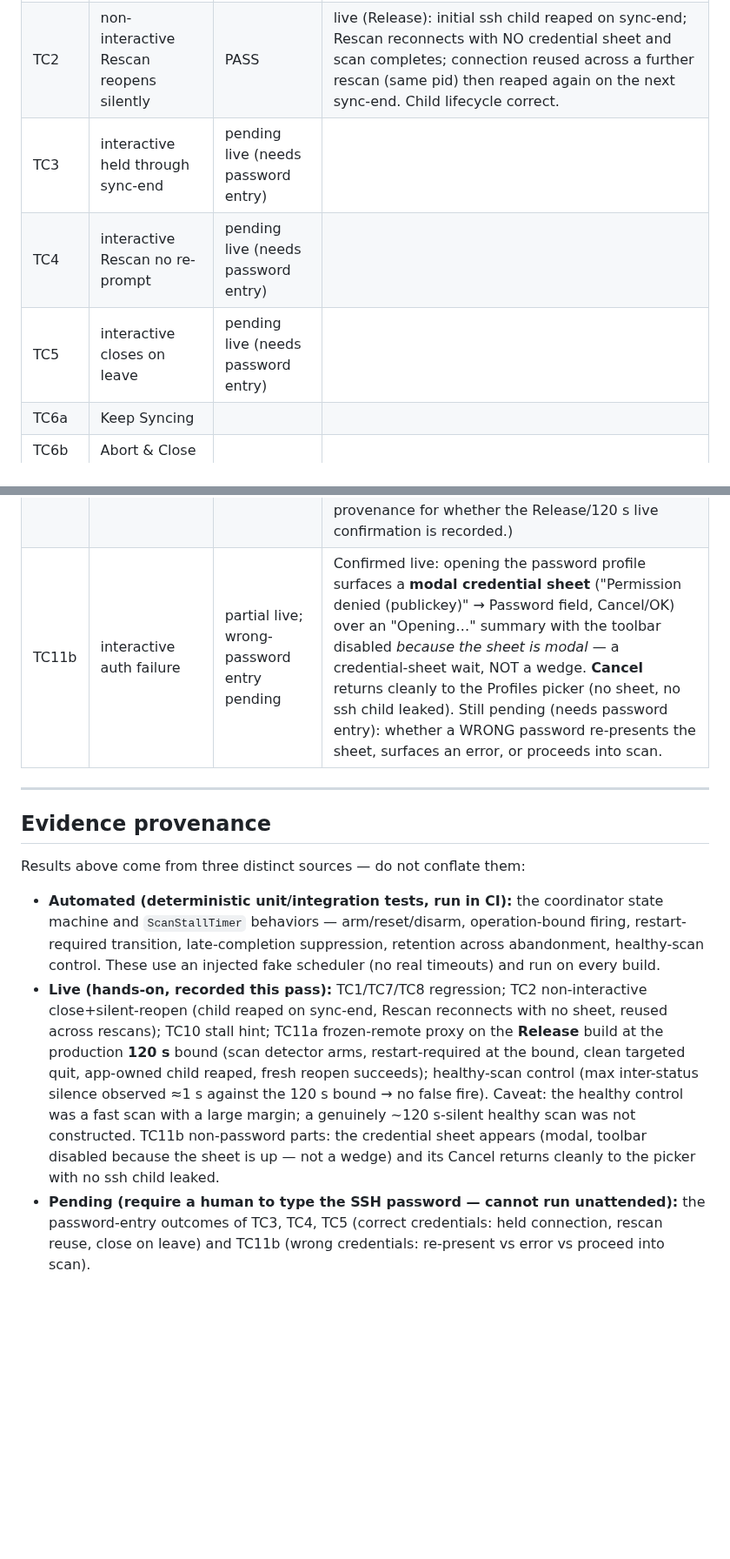
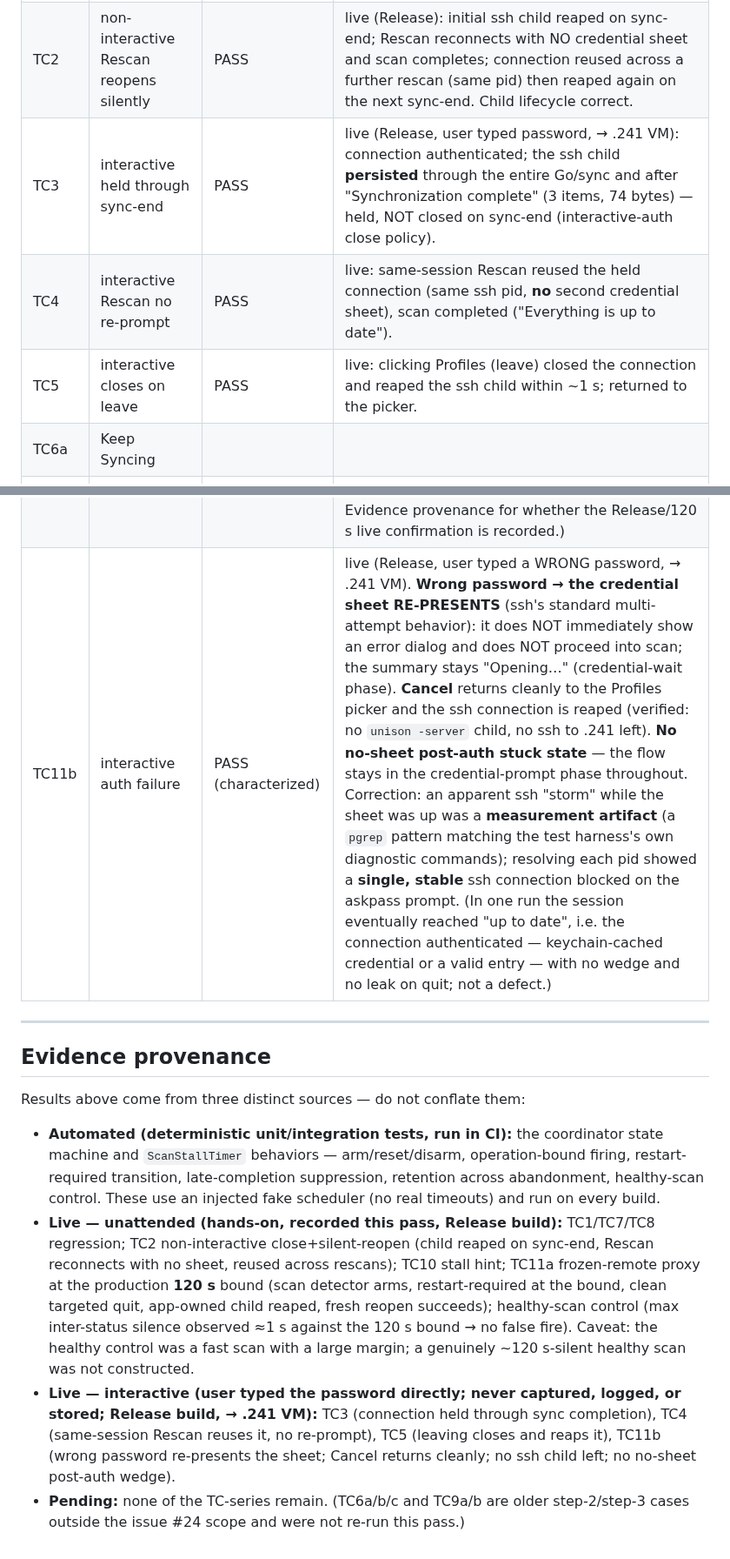
Before and after one commit to bcourbage/unison-ui-mac, a Markdown page: docs/manual-test-step2b.md, 2 parts joined by grey strips. Shown at 87% size. Drawn GitHub-style; blank space fills up the shorter version.

Commit message:
docs: record TC3/TC4/TC5/TC11b live interactive outcomes
Interactive cases run on the Release build with the user typing the password
directly (never captured, logged, or stored), against a password-auth VM:

- TC3 PASS: interactive connection held through sync completion (ssh child
  persisted after "Synchronization complete", not closed on sync-end).
- TC4 PASS: same-session Rescan reuses the held connection (same pid, no second
  credential sheet); scan completes.
- TC5 PASS: leaving (Profiles) closes and reaps the ssh child within ~1 s.
- TC11b: wrong password RE-PRESENTS the credential sheet (ssh multi-attempt; no
  immediate error, does not proceed into scan); Cancel returns cleanly to the
  picker with the ssh connection reaped (no leak); no no-sheet post-auth wedge.
  An apparent ssh "storm" during the credential wait was a measurement artifact
  (a pgrep pattern matching the harness's own diagnostic commands) — a single
  stable ssh connection was actually present.

No defect exposed; no runtime changes. Documentation-only. Evidence provenance
updated to split live-unattended vs live-interactive; no TC-series pending.

Co-Authored-By: Claude Opus 4.8 <noreply@anthropic.com>

```diff
--- a/docs/manual-test-step2b.md
+++ b/docs/manual-test-step2b.md
@@ -340,9 +340,9 @@ recovers cleanly. A credential-sheet wait is expected behavior, not a failure.
 |---|---|---|---|
 | TC1 | non-interactive close on sync-end | PASS | live + automated regression |
 | TC2 | non-interactive Rescan reopens silently | PASS | live (Release): initial ssh child reaped on sync-end; Rescan reconnects with NO credential sheet and scan completes; connection reused across a further rescan (same pid) then reaped again on the next sync-end. Child lifecycle correct. |
-| TC3 | interactive held through sync-end | pending live (needs password entry) | |
-| TC4 | interactive Rescan no re-prompt | pending live (needs password entry) | |
-| TC5 | interactive closes on leave | pending live (needs password entry) | |
+| TC3 | interactive held through sync-end | PASS | live (Release, user typed password, → .241 VM): connection authenticated; the ssh child **persisted** through the entire Go/sync and after "Synchronization complete" (3 items, 74 bytes) — held, NOT closed on sync-end (interactive-auth close policy). |
+| TC4 | interactive Rescan no re-prompt | PASS | live: same-session Rescan reused the held connection (same ssh pid, **no** second credential sheet), scan completed ("Everything is up to date"). |
+| TC5 | interactive closes on leave | PASS | live: clicking Profiles (leave) closed the connection and reaped the ssh child within ~1 s; returned to the picker. |
 | TC6a | Keep Syncing | | |
 | TC6b | Abort & Close | | |
 | TC6c | Close (let it run) | | |
@@ -352,7 +352,7 @@ recovers cleanly. A credential-sheet wait is expected behavior, not a failure.
 | TC9b | gate: pick during scan | | |
 | TC10 | wedged-sync stall hint | PASS | orange hint at 45s, responsive, clean quit+reopen |
 | TC11a | post-auth init2 wedge (frozen-remote proxy) | PASS (with fix) | detector arms + fires → restart-required; `Stop` = visible-session abandonment (returns to picker, does NOT unwind init2), retained detector drives restart-required; same-process-after-Stop carries replacement to restart-required; clean targeted quit; app-owned child reaped; fresh reopen succeeds. Controlled proxy, not proof of identical root cause with the original incident. (See Evidence provenance for whether the Release/120 s live confirmation is recorded.) |
-| TC11b | interactive auth failure | partial live; wrong-password entry pending | Confirmed live: opening the password profile surfaces a **modal credential sheet** ("Permission denied (publickey)" → Password field, Cancel/OK) over an "Opening…" summary with the toolbar disabled *because the sheet is modal* — a credential-sheet wait, NOT a wedge. **Cancel** returns cleanly to the Profiles picker (no sheet, no ssh child leaked). Still pending (needs password entry): whether a WRONG password re-presents the sheet, surfaces an error, or proceeds into scan. |
+| TC11b | interactive auth failure | PASS (characterized) | live (Release, user typed a WRONG password, → .241 VM). **Wrong password → the credential sheet RE-PRESENTS** (ssh's standard multi-attempt behavior): it does NOT immediately show an error dialog and does NOT proceed into scan; the summary stays "Opening…" (credential-wait phase). **Cancel** returns cleanly to the Profiles picker and the ssh connection is reaped (verified: no `unison -server` child, no ssh to .241 left). **No no-sheet post-auth stuck state** — the flow stays in the credential-prompt phase throughout. Correction: an apparent ssh "storm" while the sheet was up was a **measurement artifact** (a `pgrep` pattern matching the test harness's own diagnostic commands); resolving each pid showed a **single, stable** ssh connection blocked on the askpass prompt. (In one run the session eventually reached "up to date", i.e. the connection authenticated — keychain-cached credential or a valid entry — with no wedge and no leak on quit; not a defect.) |
 
 ---
 
@@ -365,19 +365,19 @@ Results above come from three distinct sources — do not conflate them:
   operation-bound firing, restart-required transition, late-completion
   suppression, retention across abandonment, healthy-scan control. These use an
   injected fake scheduler (no real timeouts) and run on every build.
-- **Live (hands-on, recorded this pass):** TC1/TC7/TC8 regression; TC2
-  non-interactive close+silent-reopen (child reaped on sync-end, Rescan
-  reconnects with no sheet, reused across rescans); TC10 stall
-  hint; TC11a frozen-remote proxy on the **Release** build at the production
-  **120 s** bound (scan detector arms, restart-required at the bound, clean
-  targeted quit, app-owned child reaped, fresh reopen succeeds); healthy-scan
-  control (max inter-status silence observed ≈1 s against the 120 s bound → no
-  false fire). Caveat: the healthy control was a fast scan with a large margin;
-  a genuinely ~120 s-silent healthy scan was not constructed. TC11b non-password
-  parts: the credential sheet appears (modal, toolbar disabled because the sheet
-  is up — not a wedge) and its Cancel returns cleanly to the picker with no ssh
-  child leaked.
-- **Pending (require a human to type the SSH password — cannot run
-  unattended):** the password-entry outcomes of TC3, TC4, TC5 (correct
-  credentials: held connection, rescan reuse, close on leave) and TC11b (wrong
-  credentials: re-present vs error vs proceed into scan).
+- **Live — unattended (hands-on, recorded this pass, Release build):**
+  TC1/TC7/TC8 regression; TC2 non-interactive close+silent-reopen (child reaped
+  on sync-end, Rescan reconnects with no sheet, reused across rescans); TC10
+  stall hint; TC11a frozen-remote proxy at the production **120 s** bound (scan
+  detector arms, restart-required at the bound, clean targeted quit, app-owned
+  child reaped, fresh reopen succeeds); healthy-scan control (max inter-status
+  silence observed ≈1 s against the 120 s bound → no false fire). Caveat: the
+  healthy control was a fast scan with a large margin; a genuinely ~120 s-silent
+  healthy scan was not constructed.
+- **Live — interactive (user typed the password directly; never captured,
+  logged, or stored; Release build, → .241 VM):** TC3 (connection held through
+  sync completion), TC4 (same-session Rescan reuses it, no re-prompt), TC5
+  (leaving closes and reaps it), TC11b (wrong password re-presents the sheet;
+  Cancel returns cleanly; no ssh child left; no no-sheet post-auth wedge).
+- **Pending:** none of the TC-series remain. (TC6a/b/c and TC9a/b are older
+  step-2/step-3 cases outside the issue #24 scope and were not re-run this pass.)
```
